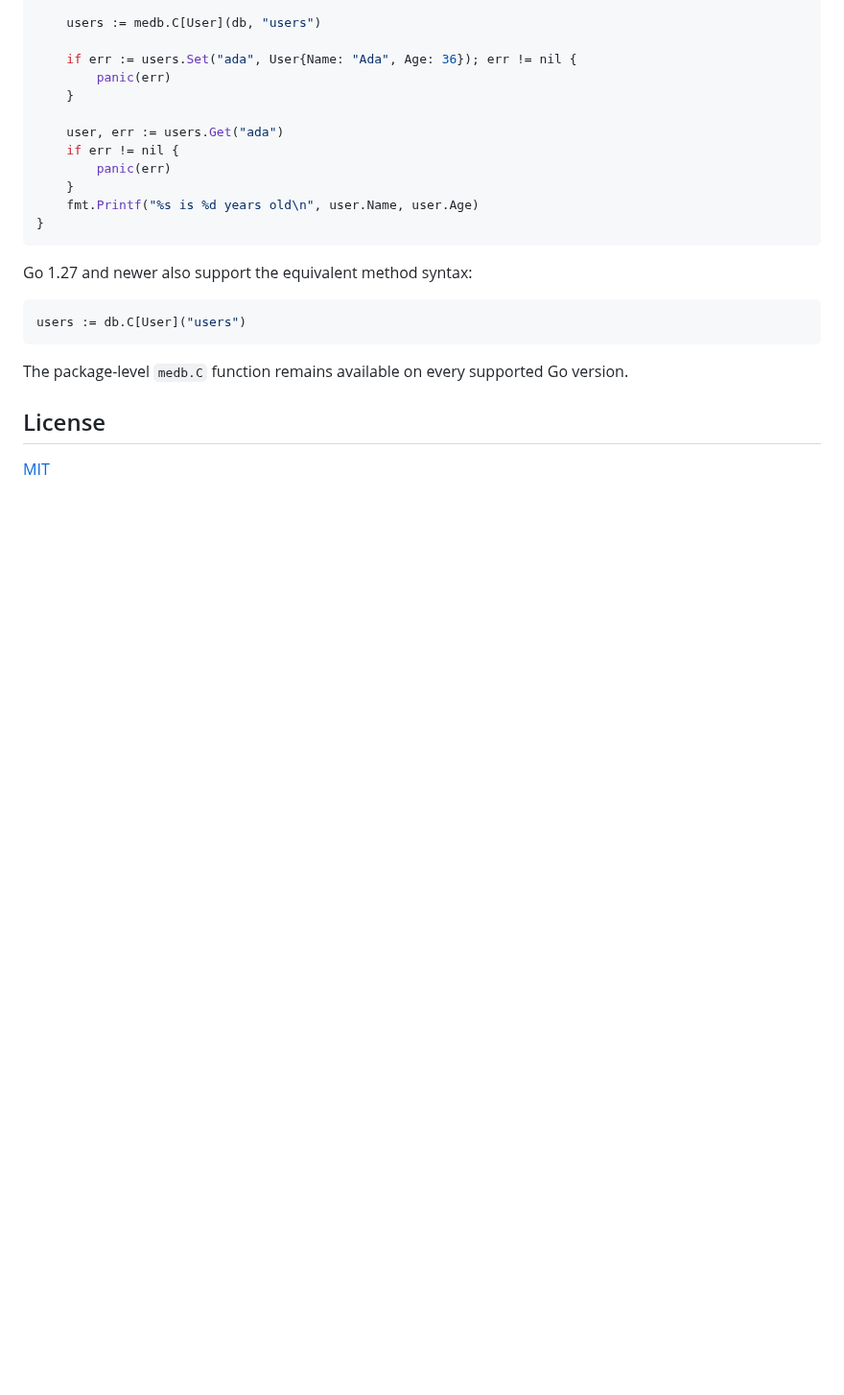
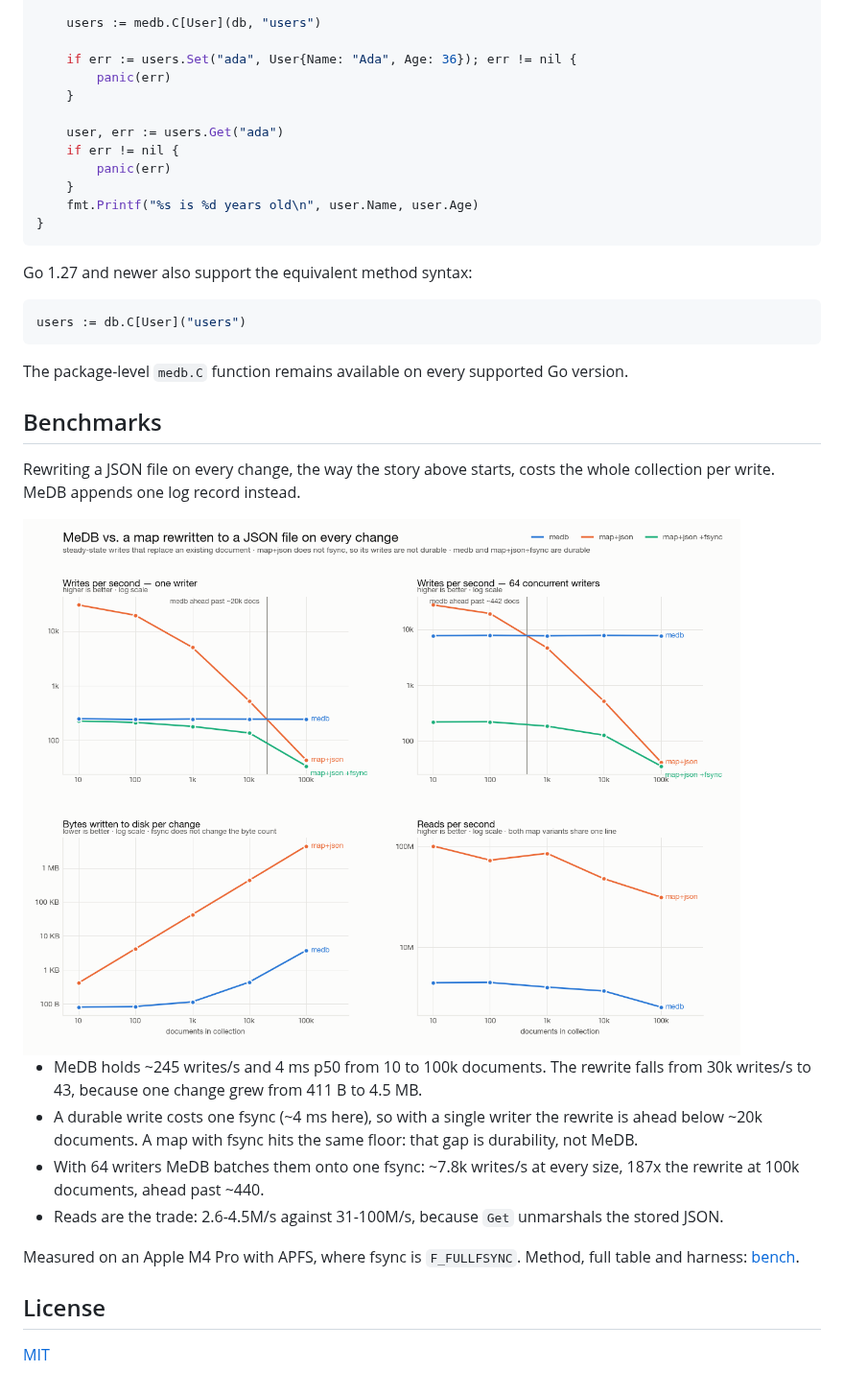
Before and after one commit to antonmedv/medb, a Markdown page: README.md, the part around the change. Shown at 96% size. GitHub-like rendering; pictures changed too: bench/bench.png (added); blank space fills up the shorter version.

Commit message:
Add benchmark

```diff
--- a/README.md
+++ b/README.md
@@ -64,6 +64,27 @@ users := db.C[User]("users")
 The package-level `medb.C` function remains available on every supported Go
 version.
 
+## Benchmarks
+
+Rewriting a JSON file on every change, the way the story above starts, costs the whole collection per write.
+MeDB appends one log record instead.
+
+<picture>
+  <source media="(prefers-color-scheme: dark)" srcset="bench/bench-dark.png">
+  <img alt="MeDB against a map rewritten to a JSON file on every change" src="bench/bench.png">
+</picture>
+
+- MeDB holds ~245 writes/s and 4 ms p50 from 10 to 100k documents. The rewrite falls from 30k writes/s to 43,
+  because one change grew from 411 B to 4.5 MB.
+- A durable write costs one fsync (~4 ms here), so with a single writer the rewrite is ahead below ~20k
+  documents. A map with fsync hits the same floor: that gap is durability, not MeDB.
+- With 64 writers MeDB batches them onto one fsync: ~7.8k writes/s at every size, 187x the rewrite at 100k
+  documents, ahead past ~440.
+- Reads are the trade: 2.6-4.5M/s against 31-100M/s, because `Get` unmarshals the stored JSON.
+
+Measured on an Apple M4 Pro with APFS, where fsync is `F_FULLFSYNC`. Method, full table and harness:
+[bench](bench/).
+
 ## License
 
 [MIT](LICENSE)
```
Also changed, not shown: bench/README.md (added, +81 -0 lines), bench/bench-dark.png (added), 5 other files.
